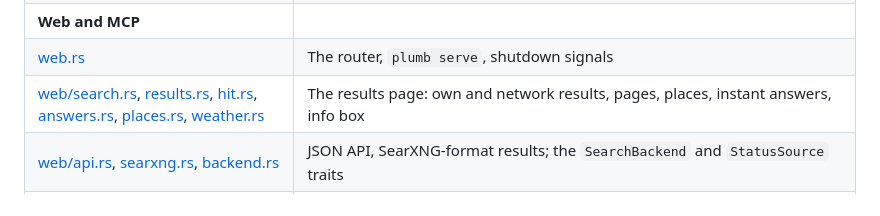
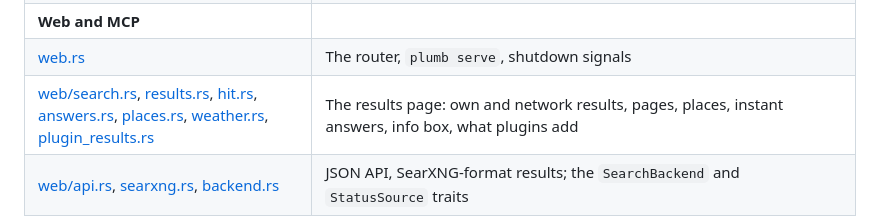
Before and after one commit to SueHeir/plumb-search, a Markdown page: crates/plumb-node/README.md, the part around the change. GitHub-like rendering.

```diff
--- a/crates/plumb-node/README.md
+++ b/crates/plumb-node/README.md
@@ -68,7 +68,7 @@ flowchart LR
 | [findings.rs](src/findings.rs), [experiments.rs](src/experiments.rs) | What AI agents report through MCP; ranking experiments from `experiments.json` |
 | **Web and MCP** | |
 | [web.rs](src/web.rs) | The router, `plumb serve`, shutdown signals |
-| [web/search.rs](src/web/search.rs), [results.rs](src/web/results.rs), [hit.rs](src/web/hit.rs), [answers.rs](src/web/answers.rs), [places.rs](src/web/places.rs), [weather.rs](src/web/weather.rs) | The results page: own and network results, pages, places, instant answers, info box |
+| [web/search.rs](src/web/search.rs), [results.rs](src/web/results.rs), [hit.rs](src/web/hit.rs), [answers.rs](src/web/answers.rs), [places.rs](src/web/places.rs), [weather.rs](src/web/weather.rs), [plugin_results.rs](src/web/plugin_results.rs) | The results page: own and network results, pages, places, instant answers, info box, what plugins add |
 | [web/api.rs](src/web/api.rs), [searxng.rs](src/web/searxng.rs), [backend.rs](src/web/backend.rs) | JSON API, SearXNG-format results; the `SearchBackend` and `StatusSource` traits |
 | [web/panel.rs](src/web/panel.rs), [panel/](src/web/panel/view.rs), [setup.rs](src/web/setup.rs), [control.rs](src/web/control.rs), [nodes.rs](src/web/nodes.rs) | The panel at `/app`; the remote control API; controlling other nodes |
 | [web/private.rs](src/web/private.rs), [relay.rs](src/web/relay.rs) | Private search page and buckets; relaying sealed bucket requests |
```
Also changed, not shown: docs/README.md (+5 -0 lines).
